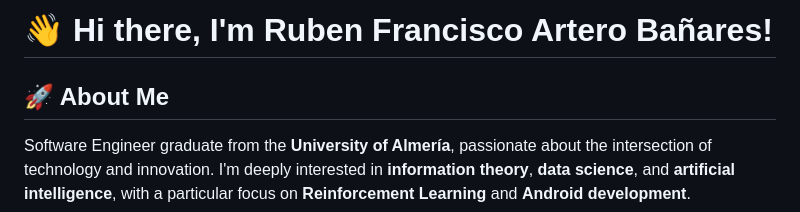
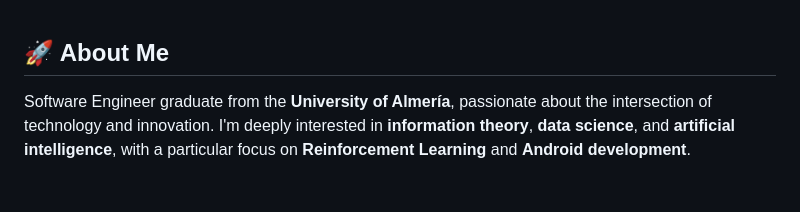
Before and after one commit to revelacion1dev/revelacion1dev, a Markdown page: README.md, the part around the change. Drawn GitHub-style; blank space fills up the shorter version.

```diff
--- a/README.md
+++ b/README.md
@@ -1,4 +1,3 @@
-# 👋 Hi there, I'm Ruben Francisco Artero Bañares!
 
 ## 🚀 About Me
 Software Engineer graduate from the **University of Almería**, passionate about the intersection of technology and innovation. I'm deeply interested in **information theory**, **data science**, and **artificial intelligence**, with a particular focus on **Reinforcement Learning** and **Android development**.
```
